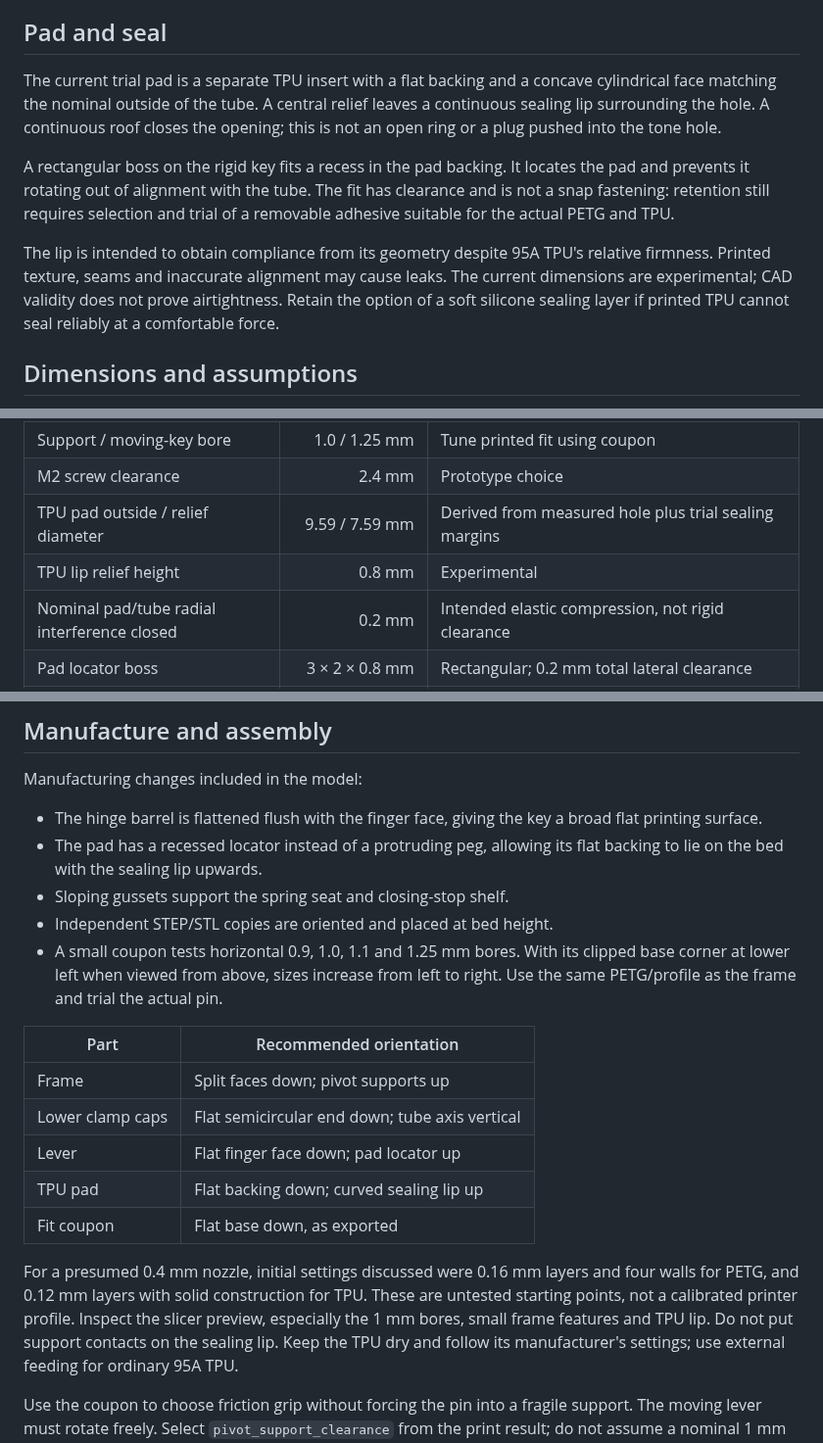
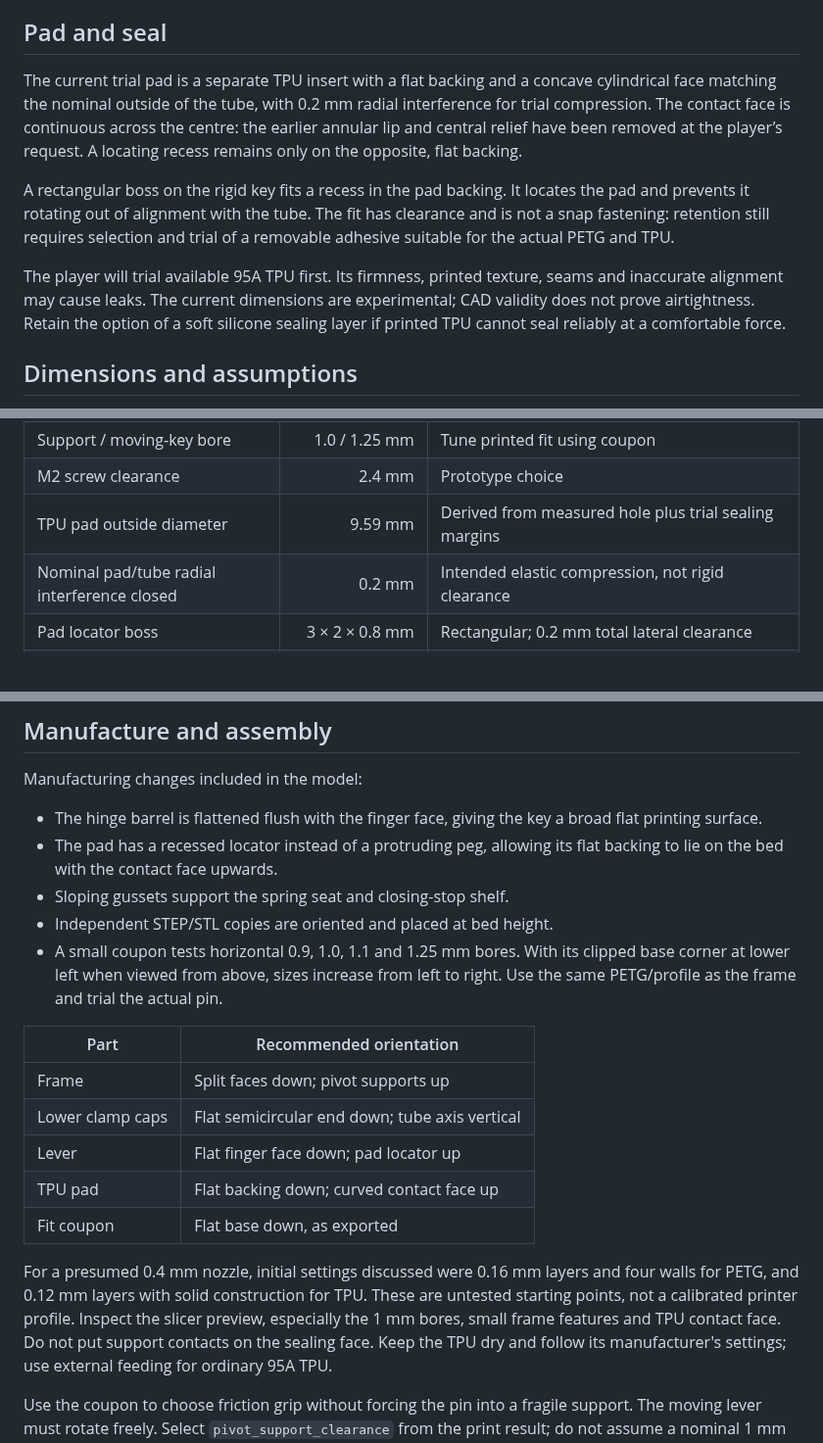
Before and after one commit to pzfreo/whistle-key, a Markdown page: docs/design-brief.md, 3 parts joined by grey strips. Shown at 98% size. Rendered like a GitHub page; blank space fills up the shorter version.

```diff
--- a/docs/design-brief.md
+++ b/docs/design-brief.md
@@ -59,18 +59,18 @@ model of a whistle.
 ## Pad and seal
 
 The current trial pad is a separate TPU insert with a flat backing and a concave
-cylindrical face matching the nominal outside of the tube. A central relief
-leaves a continuous sealing lip surrounding the hole. A continuous roof closes
-the opening; this is not an open ring or a plug pushed into the tone hole.
+cylindrical face matching the nominal outside of the tube, with 0.2 mm radial
+interference for trial compression. The contact face is continuous across the
+centre: the earlier annular lip and central relief have been removed at the
+player’s request. A locating recess remains only on the opposite, flat backing.
 
 A rectangular boss on the rigid key fits a recess in the pad backing. It locates
 the pad and prevents it rotating out of alignment with the tube. The fit has
 clearance and is not a snap fastening: retention still requires selection and
 trial of a removable adhesive suitable for the actual PETG and TPU.
 
-The lip is intended to obtain compliance from its geometry despite 95A TPU's
-relative firmness. Printed texture, seams and inaccurate alignment may cause
-leaks. The current dimensions are experimental; CAD validity does not prove
+The player will trial available 95A TPU first. Its firmness, printed texture,
+seams and inaccurate alignment may cause leaks. The current dimensions are experimental; CAD validity does not prove
 airtightness. Retain the option of a soft silicone sealing layer if printed TPU
 cannot seal reliably at a comfortable force.
 
@@ -95,8 +95,7 @@ Remaining unmeasured reference dimensions retain provisional high-D values.
 | Pivot pin | 1 × 12 mm | User-identified steel dowel |
 | Support / moving-key bore | 1.0 / 1.25 mm | Tune printed fit using coupon |
 | M2 screw clearance | 2.4 mm | Prototype choice |
-| TPU pad outside / relief diameter | 9.59 / 7.59 mm | Derived from measured hole plus trial sealing margins |
-| TPU lip relief height | 0.8 mm | Experimental |
+| TPU pad outside diameter | 9.59 mm | Derived from measured hole plus trial sealing margins |
 | Nominal pad/tube radial interference closed | 0.2 mm | Intended elastic compression, not rigid clearance |
 | Pad locator boss | 3 × 2 × 0.8 mm | Rectangular; 0.2 mm total lateral clearance |
 | Compression spring OD / free length | 2 / 5 mm | User-found spring; treated as OD and free length |
@@ -137,7 +136,7 @@ Manufacturing changes included in the model:
 - The hinge barrel is flattened flush with the finger face, giving the key a
   broad flat printing surface.
 - The pad has a recessed locator instead of a protruding peg, allowing its
-  flat backing to lie on the bed with the sealing lip upwards.
+  flat backing to lie on the bed with the contact face upwards.
 - Sloping gussets support the spring seat and closing-stop shelf.
 - Independent STEP/STL copies are oriented and placed at bed height.
 - A small coupon tests horizontal 0.9, 1.0, 1.1 and 1.25 mm bores. With its
@@ -149,14 +148,14 @@ Manufacturing changes included in the model:
 | Frame | Split faces down; pivot supports up |
 | Lower clamp caps | Flat semicircular end down; tube axis vertical |
 | Lever | Flat finger face down; pad locator up |
-| TPU pad | Flat backing down; curved sealing lip up |
+| TPU pad | Flat backing down; curved contact face up |
 | Fit coupon | Flat base down, as exported |
 
 For a presumed 0.4 mm nozzle, initial settings discussed were 0.16 mm layers and
 four walls for PETG, and 0.12 mm layers with solid construction for TPU. These
 are untested starting points, not a calibrated printer profile. Inspect the
-slicer preview, especially the 1 mm bores, small frame features and TPU lip.
-Do not put support contacts on the sealing lip. Keep the TPU dry and follow its
+slicer preview, especially the 1 mm bores, small frame features and TPU contact face.
+Do not put support contacts on the sealing face. Keep the TPU dry and follow its
 manufacturer's settings; use external feeding for ordinary 95A TPU.
 
 Use the coupon to choose friction grip without forcing the pin into a fragile
```
Also changed, not shown: other parts of docs/design-brief.md (+2 -2 lines), docs/acceptance-tests.md (+4 -0 lines), docs/measurements.md (+2 -2 lines), docs/tpu-continuous-face.png (added), 7 other files.
